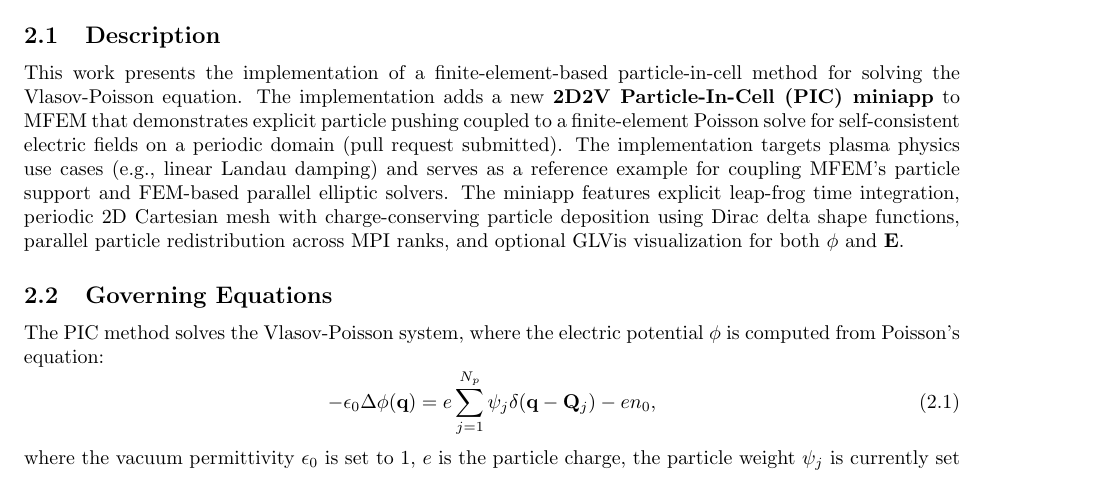
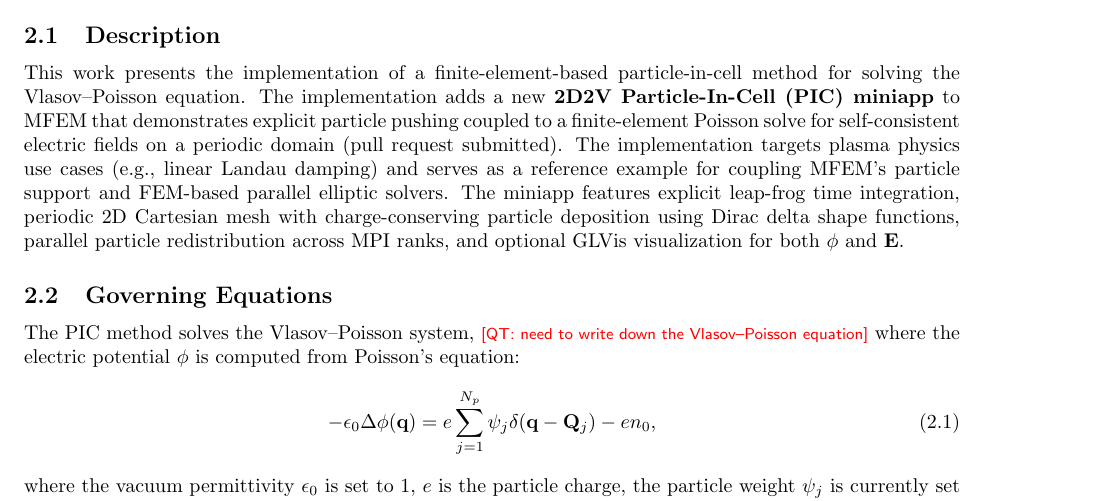
Before and after one commit to rzhangbq/Oral-Writeup, a LaTeX problem sheet (oral_exam_template.tex): part of page 5 of 10, cut so that both start at the same text. Compiled offline with pdfLaTeX.

Commit message:
Updates from Overleaf

```diff
--- a/oral_exam_template.tex
+++ b/oral_exam_template.tex
@@ -258,10 +258,14 @@ This work implements the structure-preserving transfer of Grad--Shafranov equili
 \newpage
 \section{Computational Artifact II: Implementation of a Finite-Element-Based Particle-In-Cell Method}
 \subsection{Description}
-This work presents the implementation of a finite-element-based particle-in-cell method for solving the Vlasov-Poisson equation. The implementation adds a new \textbf{2D2V Particle-In-Cell (PIC) miniapp} to MFEM that demonstrates explicit particle pushing coupled to a finite-element Poisson solve for self-consistent electric fields on a periodic domain (pull request submitted). The implementation targets plasma physics use cases (e.g., linear Landau damping) and serves as a reference example for coupling MFEM's particle support and FEM-based parallel elliptic solvers. The miniapp features explicit leap-frog time integration, periodic 2D Cartesian mesh with charge-conserving particle deposition using Dirac delta shape functions, parallel particle redistribution across MPI ranks, and optional GLVis visualization for both $\phi$ and $\mathbf{E}$.
+This work presents the implementation of a finite-element-based particle-in-cell method for solving the Vlasov--Poisson equation. The implementation adds a new \textbf{2D2V Particle-In-Cell (PIC) miniapp} to MFEM that demonstrates explicit particle pushing coupled to a finite-element Poisson solve for self-consistent electric fields on a periodic domain (pull request submitted). The implementation targets plasma physics use cases (e.g., linear Landau damping) and serves as a reference example for coupling MFEM's particle support and FEM-based parallel elliptic solvers. The miniapp features explicit leap-frog time integration, periodic 2D Cartesian mesh with charge-conserving particle deposition using Dirac delta shape functions, parallel particle redistribution across MPI ranks, and optional GLVis visualization for both $\phi$ and $\mathbf{E}$.
+
+
 
 \subsection{Governing Equations}
-The PIC method solves the Vlasov-Poisson system, where the electric potential $\phi$ is computed from Poisson's equation:
+The PIC method solves the Vlasov--Poisson system,
+\QT{need to write down the Vlasov--Poisson equation}
+where the electric potential $\phi$ is computed from Poisson's equation:
 \begin{equation}
     -\epsilon_0 \Delta\phi(\mathbf{q}) = e \sum_{j=1}^{N_p} \psi_j \delta(\mathbf{q}-\mathbf{Q}_j) - e n_0,
 \end{equation}
```
